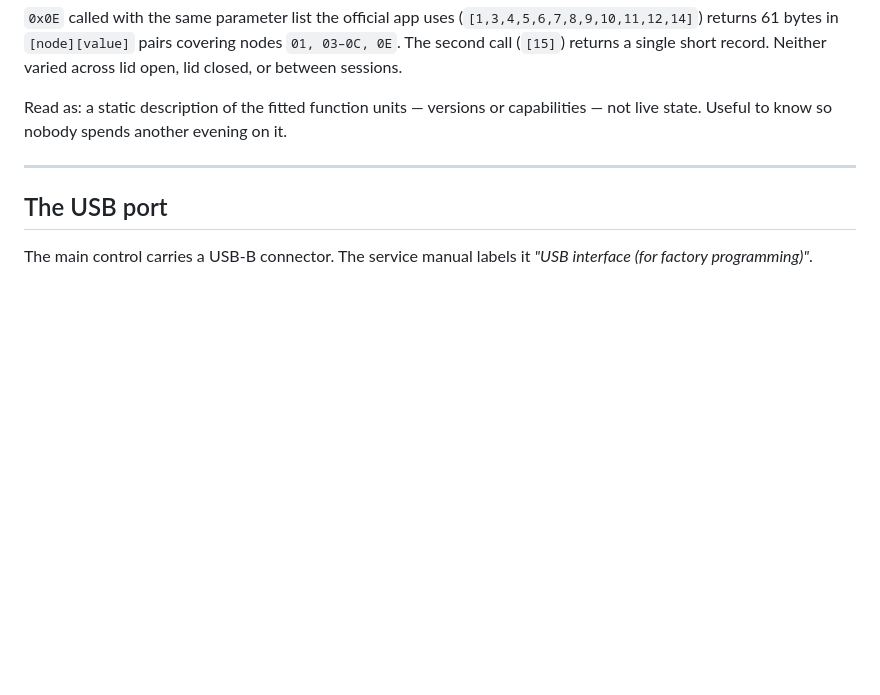
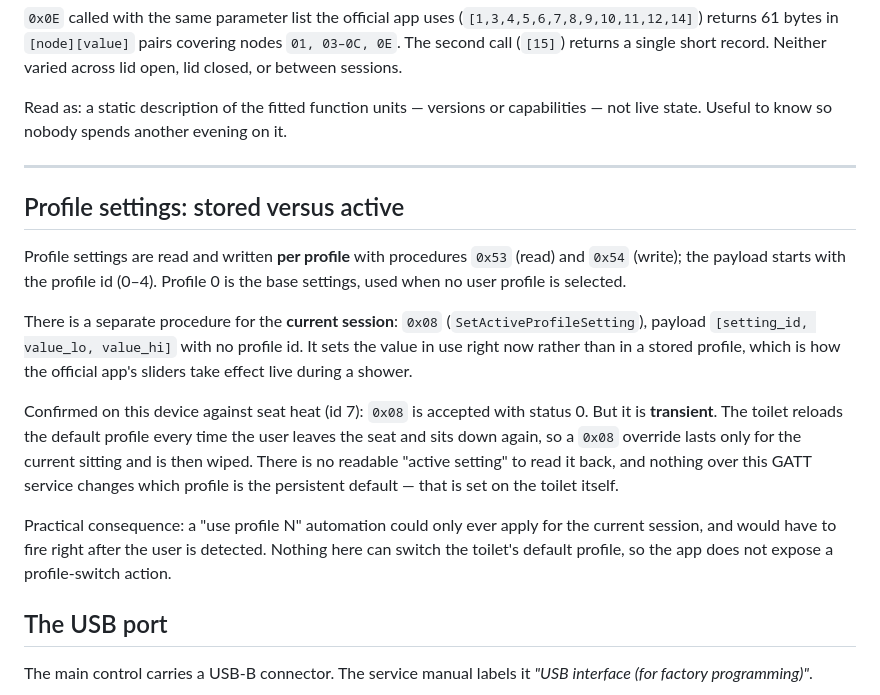
Before and after one commit to torp93/homey-geberit-aquaclean, a Markdown page: docs/PROTOCOL.md, the part around the change. Drawn GitHub-style; blank space fills up the shorter version.

Commit message:
Document the 0x08 active-profile override and its reset-on-sit behaviour
Probed procedure 0x08 (SetActiveProfileSetting) against the live toilet:
it is accepted (status 0) but transient — the toilet reloads the default
profile every time the user leaves and re-sits, wiping any 0x08 override.
There is no active-setting read-back and no way over this service to
change the persistent default profile. Records why the app does not
expose a profile-switch action.

Co-Authored-By: Claude Opus 4.8 <noreply@anthropic.com>

```diff
--- a/docs/PROTOCOL.md
+++ b/docs/PROTOCOL.md
@@ -156,6 +156,29 @@ on it.
 
 ---
 
+## Profile settings: stored versus active
+
+Profile settings are read and written **per profile** with procedures `0x53`
+(read) and `0x54` (write); the payload starts with the profile id (0–4).
+Profile 0 is the base settings, used when no user profile is selected.
+
+There is a separate procedure for the **current session**: `0x08`
+(`SetActiveProfileSetting`), payload `[setting_id, value_lo, value_hi]` with no
+profile id. It sets the value in use right now rather than in a stored profile,
+which is how the official app's sliders take effect live during a shower.
+
+Confirmed on this device against seat heat (id 7): `0x08` is accepted with
+status 0. But it is **transient**. The toilet reloads the default profile every
+time the user leaves the seat and sits down again, so a `0x08` override lasts
+only for the current sitting and is then wiped. There is no readable "active
+setting" to read it back, and nothing over this GATT service changes which
+profile is the persistent default — that is set on the toilet itself.
+
+Practical consequence: a "use profile N" automation could only ever apply for
+the current session, and would have to fire right after the user is detected.
+Nothing here can switch the toilet's default profile, so the app does not expose
+a profile-switch action.
+
 ## The USB port
 
 The main control carries a USB-B connector. The service manual labels it
```
